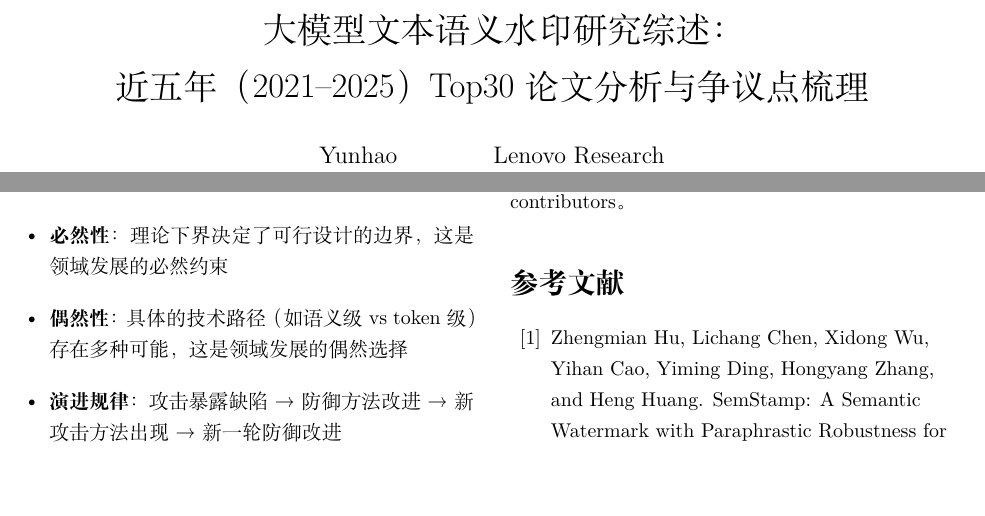
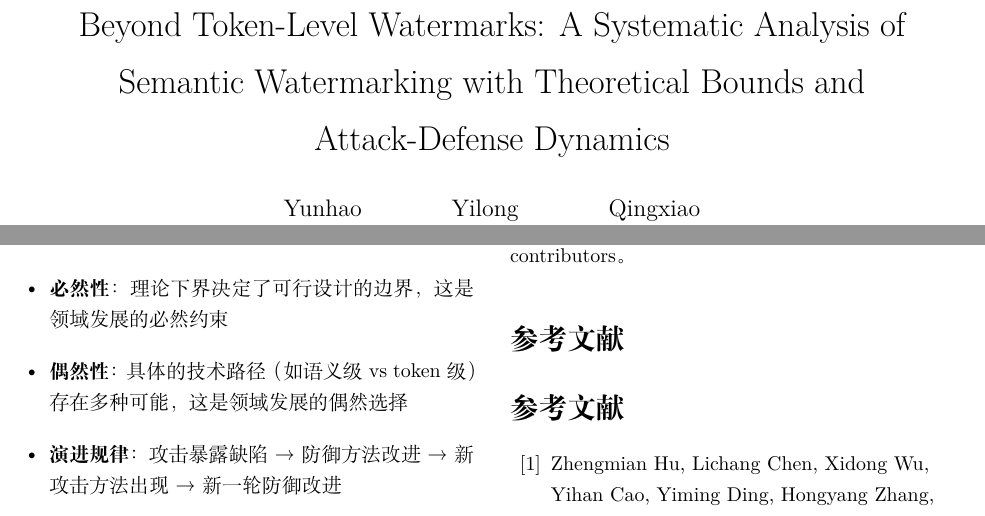
Before and after one commit to raccoonrat/SemMark, a LaTeX paper (semmark.tex): two parts of pages 1 and 25 of 27, joined at a grey line, cut at the place of the change, the shorter picture padded with empty space. Compiled offline with XeLaTeX.

Commit message:
Revise the title and author information in the semantic watermarking review to reflect the latest research focus and contributions. The update includes a systematic analysis of semantic watermarking techniques, emphasizing theoretical bounds and attack-defense dynamics. Additionally, the hyperref package has been repositioned for proper functionality, and the structure of the document has been refined for clarity and coherence.

```diff
--- a/semmark.tex
+++ b/semmark.tex
@@ -2,7 +2,6 @@
 
 \usepackage{usenix2020_SOUPS}
 \usepackage[hyphens,obeyspaces,spaces]{url}
-\usepackage[breaklinks=true]{hyperref}
 \usepackage{xcolor}
 \usepackage{graphicx}
 \usepackage{booktabs}
@@ -20,6 +19,8 @@
 % \setCJKsansfont{SimHei}
 % \setCJKmonofont{FangSong}
 
+% hyperref包必须在所有其他包之后加载
+\usepackage[breaklinks=true]{hyperref}
 % 设置超链接颜色
 \hypersetup{
     colorlinks=true,
@@ -33,13 +34,17 @@
 % 如果需要自定义，可以取消下面的注释
 % \setlength{\columnsep}{0.25in}
 
-\title{大模型文本语义水印研究综述：\\
-近五年（2021--2025）Top30论文分析与争议点梳理}
-
-\author{Yunhao\\
+\title{Beyond Token-Level Watermarks: A Systematic Analysis of\\
+Semantic Watermarking with Theoretical Bounds and Attack-Defense Dynamics}
+
+\author{
+{\rm Yunhao}\\
 \and
-Lenovo Research\\
-}
+{\rm Yilong}\\
+\and
+{\rm Qingxiao}\\
+} % end author
+
 
 \date{}
 
@@ -1432,7 +1437,7 @@ $$\Delta AU = C_{\text{word\_change}} + C_{\text{freq\_shift}} + C_{\text{semant
 感谢所有为本研究提供支持的匿名 reviewers 和 contributors。
 
 % 参考文献
-\bibliographystyle{abbrv}
+\section*{参考文献}
 \begin{thebibliography}{99}
 \raggedright
 \sloppy
```
Also changed, not shown: semmark.pdf.
